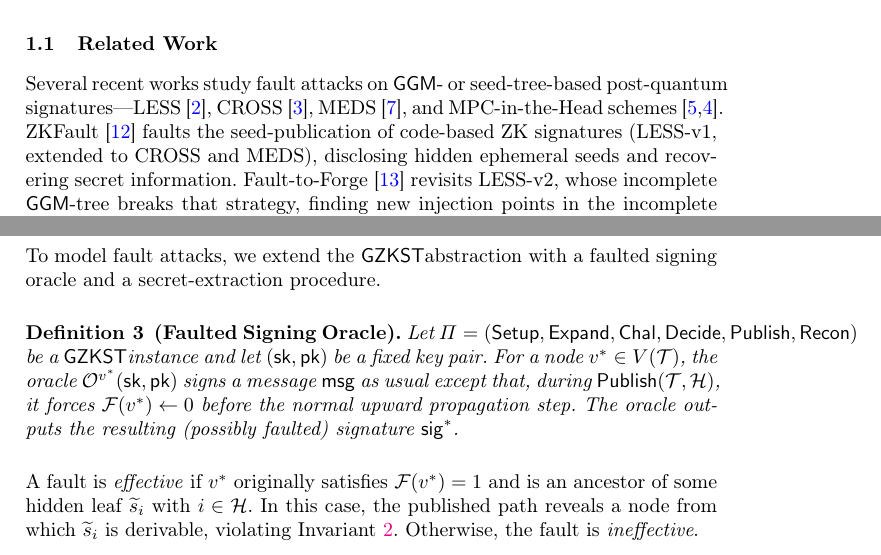
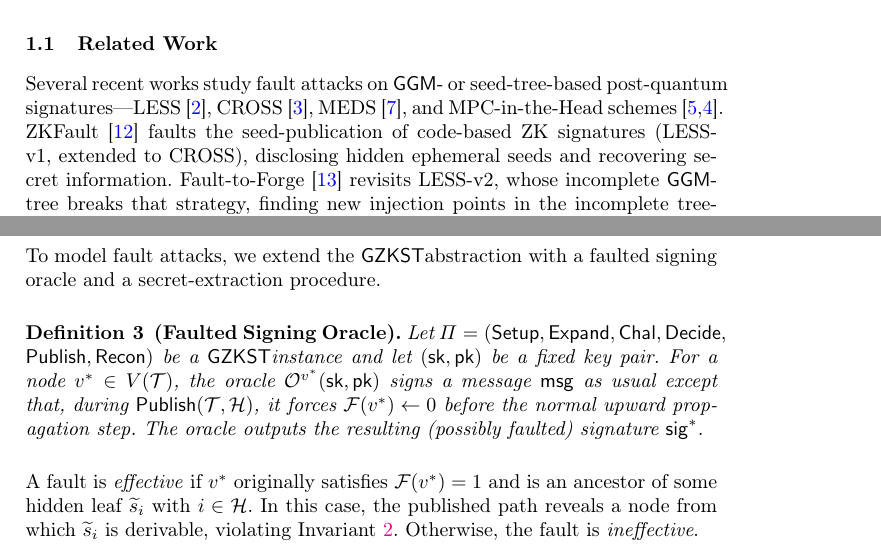
Before and after one commit to gbanegas/faultycross, a LaTeX paper (latex/main.tex, which reads latex/content/abstract.tex, latex/content/intro.tex): two parts of pages 2 and 9 of 25, joined at a grey line, cut so that both start at the same text. Compiled offline with pdfLaTeX.

Commit message:
corrected breaks

```diff
--- a/latex/content/abstract.tex
+++ b/latex/content/abstract.tex
@@ -334,7 +334,8 @@ To model fault attacks, we extend the \GZKST abstraction with a faulted signing
 
 \begin{definition}[Faulted Signing Oracle]
 \label{def:fault-oracle}
-Let $\Pi=(\Setup,\Expand,\Chal,\Decide,\Publish,\Recon)$ be a \GZKST
+Let $\Pi=(\Setup,\Expand,\Chal,\Decide,\allowbreak
+\Publish,\allowbreak\Recon)$ be a \GZKST
 instance and let $(\sk,\pk)$ be a fixed key pair. For a node
 $v^*\in V(\calT)$, the oracle $\Oracle^{v^*}(\sk,\pk)$ signs a
 message $\msg$ as usual except that, during
--- a/latex/content/intro.tex
+++ b/latex/content/intro.tex
@@ -67,7 +67,7 @@ Several recent works study fault attacks on \GGM{}- or seed-tree-based
 post-quantum signatures---LESS~\cite{LESS-spec}, CROSS~\cite{CROSSspec},
 MEDS~\cite{ChouNPRRST23}, and MPC-in-the-Head schemes~\cite{ryde2025,FAESTv22025}.
 ZKFault~\cite{ZKFault} faults the seed-publication of code-based ZK signatures
-(LESS-v1, extended to CROSS and MEDS), disclosing hidden ephemeral seeds and
+(LESS-v1, extended to CROSS), disclosing hidden ephemeral seeds and
 recovering secret information. Fault-to-Forge~\cite{FaultToForge2025} revisits
 LESS-v2, whose incomplete \GGM{}-tree breaks that strategy, finding new
 injection points in the incomplete tree-generation and seed-publication and
```
